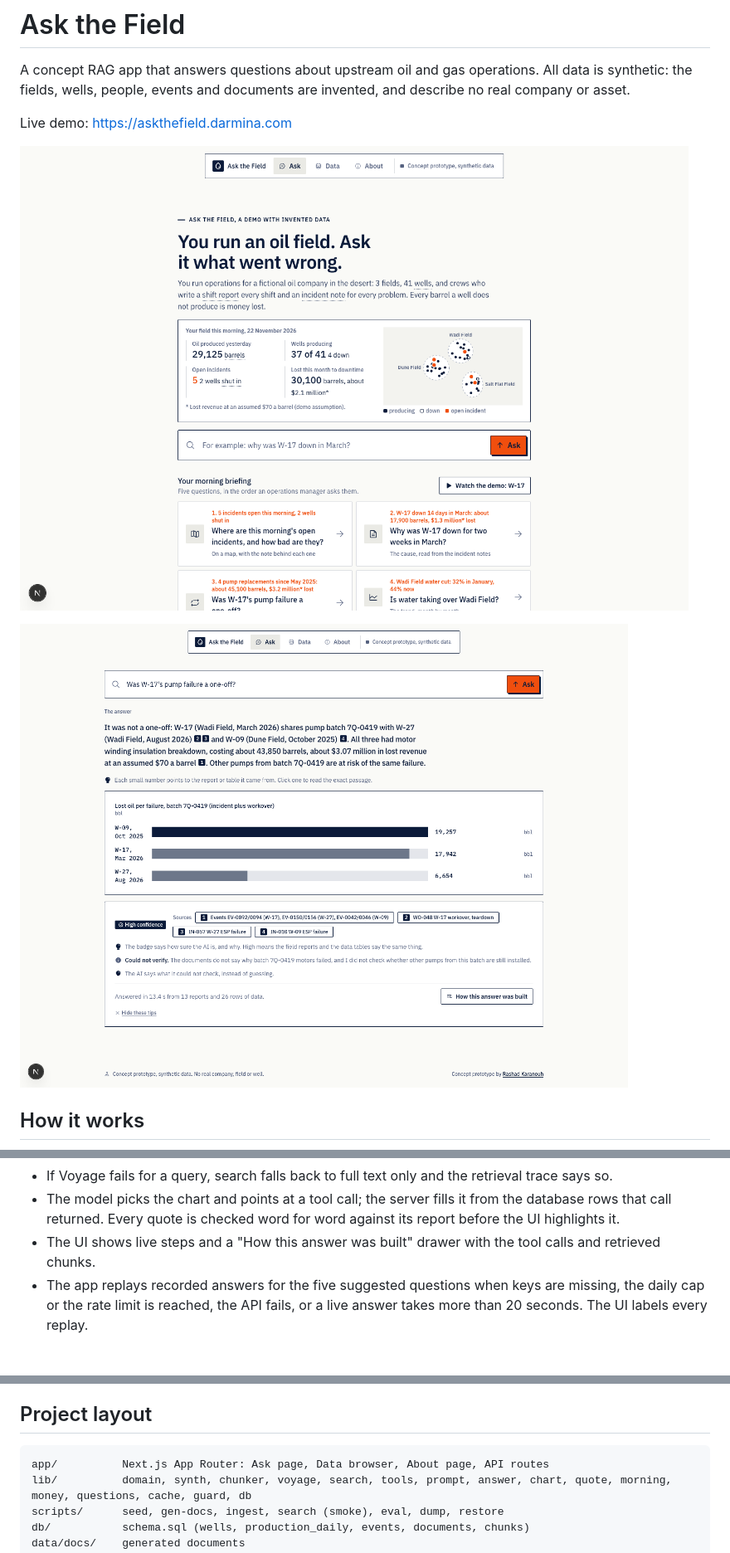
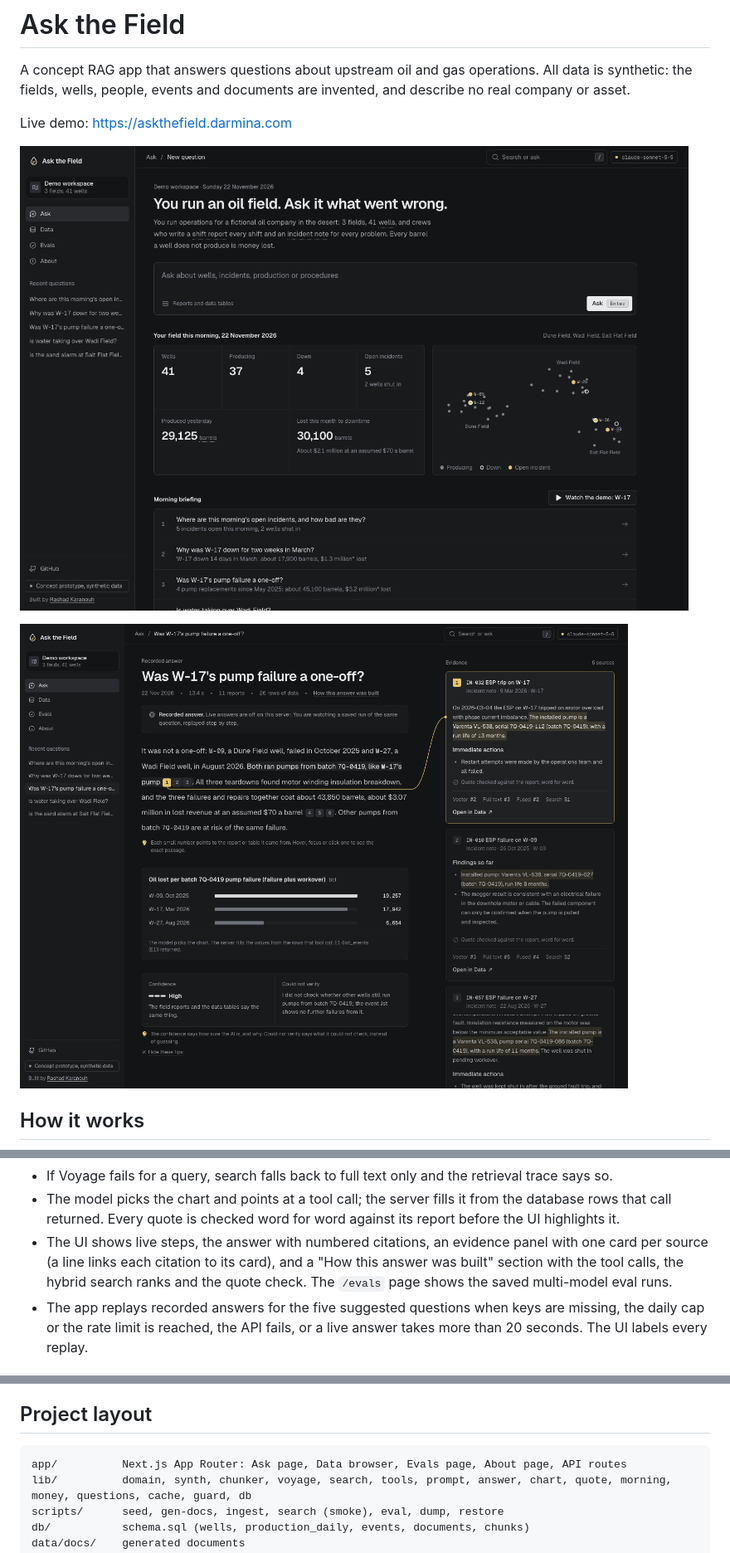
Before and after one commit to rashad/ask-the-field, a Markdown page: README.md, 3 parts joined by grey strips. Shown at 83% size. Rendered like a GitHub page; pictures changed too: docs/answer.png, docs/screenshot.png.

````diff
--- a/README.md
+++ b/README.md
@@ -32,7 +32,7 @@ flowchart TD
 - Hybrid search merges a pgvector cosine search (Voyage `voyage-4`, 1024 dimensions) and a Postgres full-text search with reciprocal rank fusion. Metadata filters (well, field, document type, date) apply in SQL on both sides.
 - If Voyage fails for a query, search falls back to full text only and the retrieval trace says so.
 - The model picks the chart and points at a tool call; the server fills it from the database rows that call returned. Every quote is checked word for word against its report before the UI highlights it.
-- The UI shows live steps and a "How this answer was built" drawer with the tool calls and retrieved chunks.
+- The UI shows live steps, the answer with numbered citations, an evidence panel with one card per source (a line links each citation to its card), and a "How this answer was built" section with the tool calls, the hybrid search ranks and the quote check. The `/evals` page shows the saved multi-model eval runs.
 - The app replays recorded answers for the five suggested questions when keys are missing, the daily cap or the rate limit is reached, the API fails, or a live answer takes more than 20 seconds. The UI labels every replay.
 
 ## Data
@@ -120,7 +120,7 @@ Multi-model run on 2026-11-22, 5 questions, 3 runs each, 108 checks per model. C
 ## Project layout
 
 ```
-app/          Next.js App Router: Ask page, Data browser, About page, API routes
+app/          Next.js App Router: Ask page, Data browser, Evals page, About page, API routes
 lib/          domain, synth, chunker, voyage, search, tools, prompt, answer, chart, quote, morning, money, questions, cache, guard, db
 scripts/      seed, gen-docs, ingest, search (smoke), eval, dump, restore
 db/           schema.sql (wells, production_daily, events, documents, chunks)
````
Also changed, not shown: AGENTS.md (+9 -5 lines).
